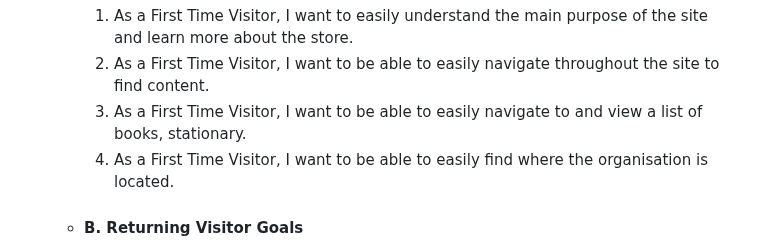
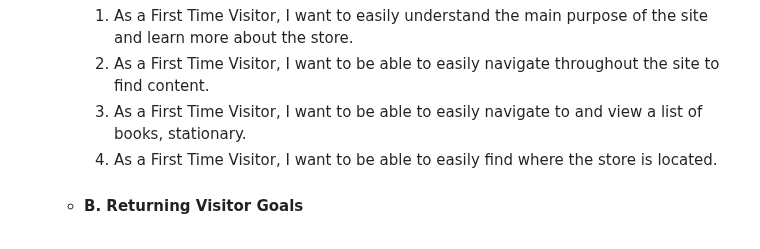
Before and after one commit to AmarDange/Archana-Bazaar, a Markdown page: README.md, the part around the change. GitHub-like rendering.

```diff
--- a/README.md
+++ b/README.md
@@ -25,7 +25,7 @@ Archana Bazar is a site that advertises educational book store. This website con
         1. As a First Time Visitor, I want to easily understand the main purpose of the site and learn more about the store.
         2. As a First Time Visitor, I want to be able to easily navigate throughout the site to find content.
         3. As a First Time Visitor, I want to be able to easily navigate to and view a list of books, stationary.
-        4. As a First Time Visitor, I want to be able to easily find where the organisation is located.
+        4. As a First Time Visitor, I want to be able to easily find where the store is located.
 
     -   #### B. Returning Visitor Goals
 
```
